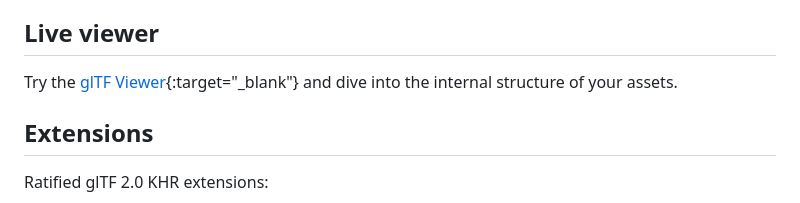
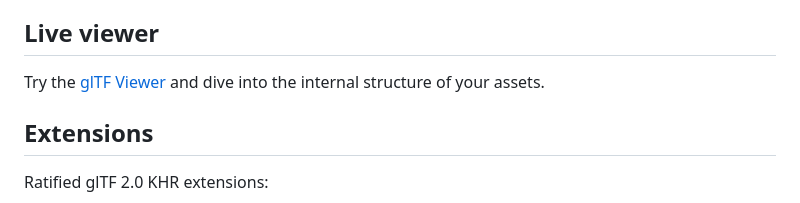
Before and after one commit to rusoleal/dart-3d-tools, a Markdown page: README.md, the part around the change. Rendered like a GitHub page.

Commit message:
revert target=_blank

```diff
--- a/README.md
+++ b/README.md
@@ -14,7 +14,7 @@ A Flutter package that allows loading .gltf and .glb (glTF binary format) files
 
 ## Live viewer
 
-Try the [glTF Viewer](https://leal.games/gltf_viewer){:target="_blank"} and dive into the internal structure of your assets.
+Try the [glTF Viewer](https://leal.games/gltf_viewer) and dive into the internal structure of your assets.
 
 ## Extensions
 
```
